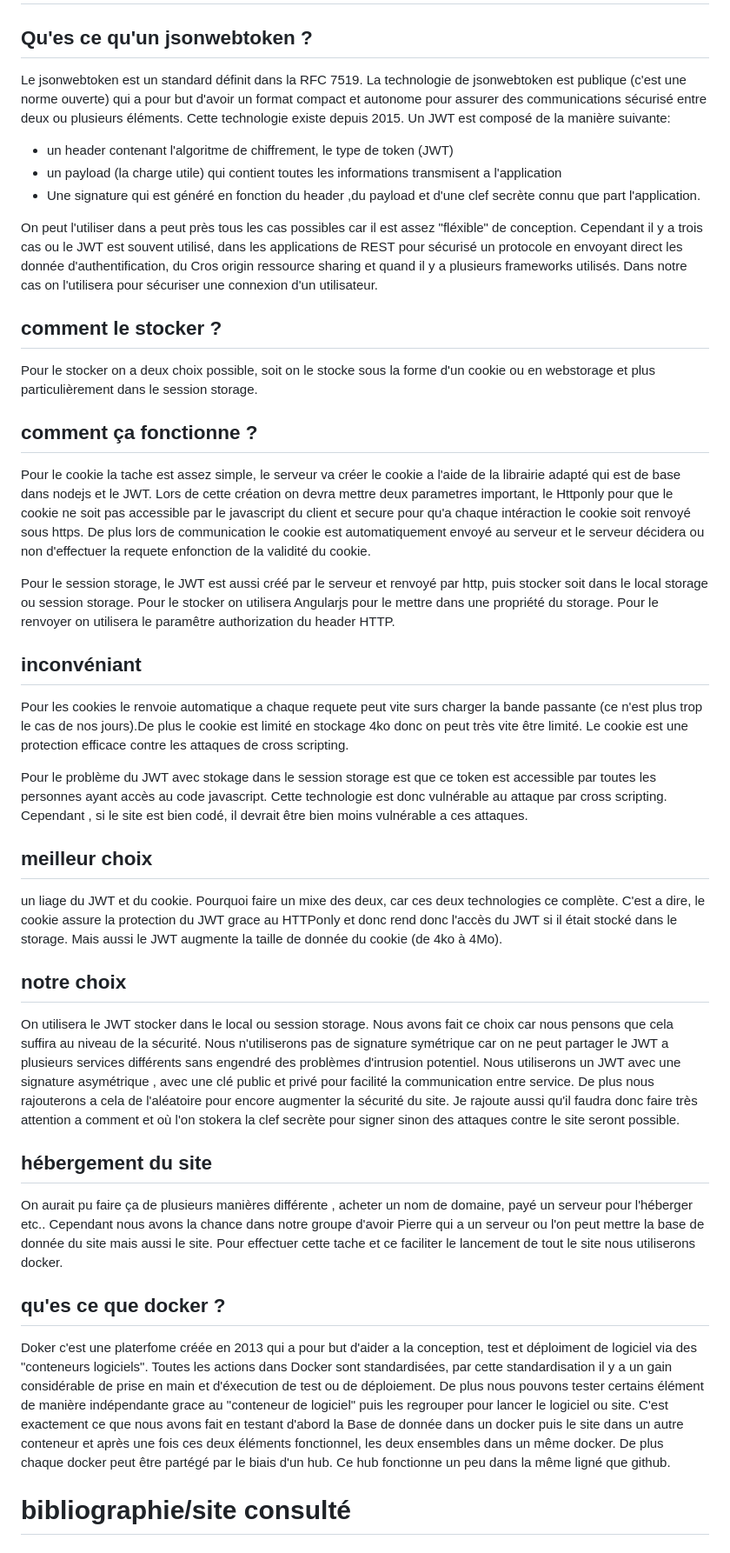
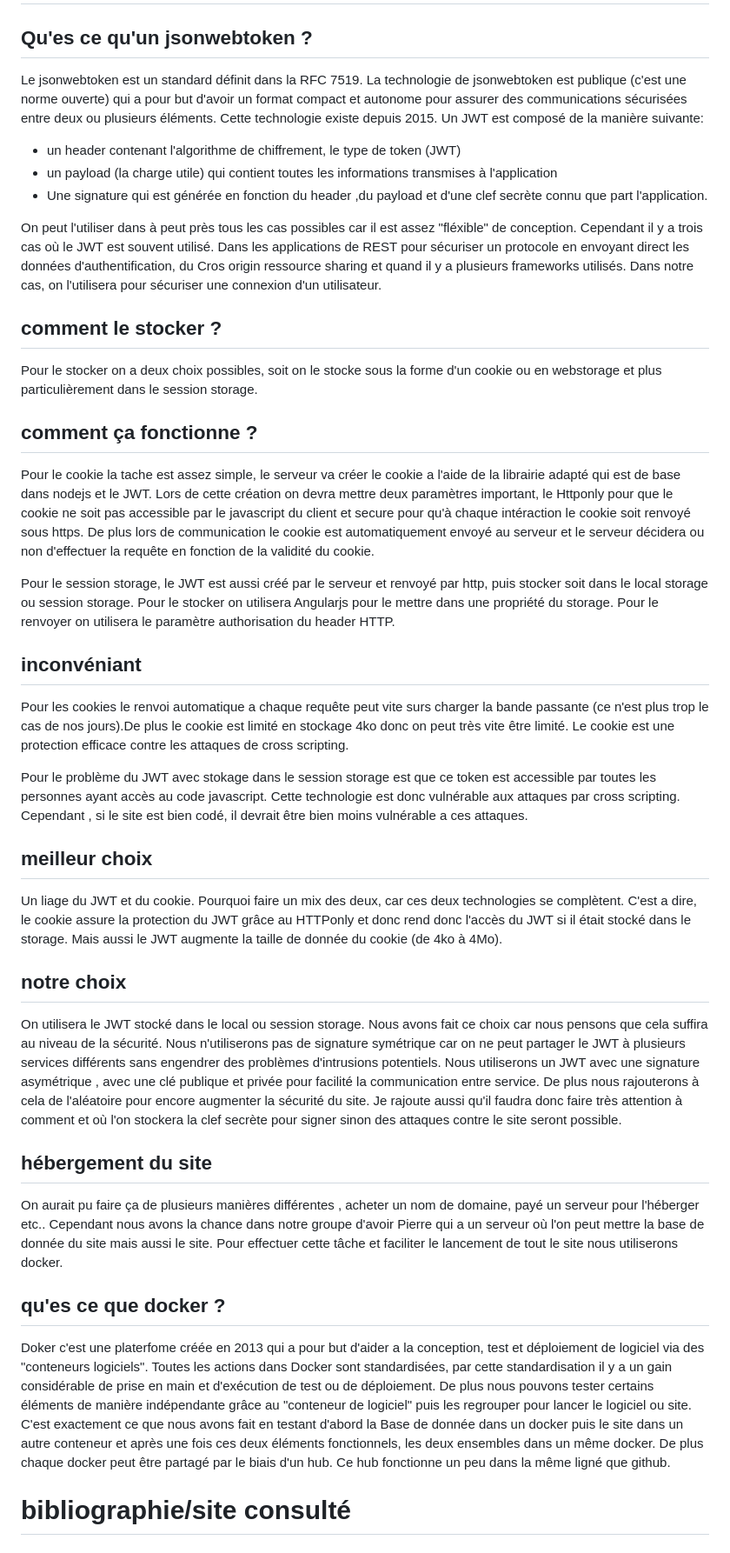
Before and after one commit to nielsmerceron/AWS, a Markdown page: rapport/semaine4/S4_G8-todolistbackup.md, the part around the change. Shown at 87% size. Drawn GitHub-style.

Commit message:
rappor sans faute

```diff
--- a/rapport/semaine4/S4_G8-todolistbackup.md
+++ b/rapport/semaine4/S4_G8-todolistbackup.md
@@ -41,65 +41,65 @@ Notre projet est un site web qui permet de gérer des todo-lists. Il permet de c
 ## Qu'es ce qu'un jsonwebtoken ?
 
   Le jsonwebtoken est un standard définit dans la RFC 7519.
-  La technologie de jsonwebtoken est publique (c'est une norme ouverte) qui a pour but d'avoir un format compact et autonome pour assurer des communications sécurisé entre deux ou plusieurs éléments.
+  La technologie de jsonwebtoken est publique (c'est une norme ouverte) qui a pour but d'avoir un format compact et autonome pour assurer des communications sécurisées entre deux ou plusieurs éléments.
   Cette technologie existe depuis 2015.
   Un JWT est composé de la manière suivante:
-  - un header contenant l'algoritme de chiffrement, le type de token (JWT)
-  - un payload (la charge utile) qui contient toutes les informations transmisent a l'application
-  - Une signature qui est généré en fonction du header ,du payload et d'une clef secrète connu que part l'application.
+  - un header contenant l'algorithme de chiffrement, le type de token (JWT)
+  - un payload (la charge utile) qui contient toutes les informations transmises à l'application
+  - Une signature qui est générée en fonction du header ,du payload et d'une clef secrète connu que part l'application.
 
-  On peut l'utiliser dans a peut près tous les cas possibles car il est assez "fléxible" de conception. Cependant il y a trois cas ou le JWT est souvent utilisé,
-  dans les applications de REST pour sécurisé un protocole en envoyant direct les donnée d'authentification, du Cros origin ressource sharing et quand il y a plusieurs frameworks utilisés.
-  Dans notre cas on l'utilisera pour sécuriser une connexion d'un utilisateur.
+  On peut l'utiliser dans à peut près tous les cas possibles car il est assez "fléxible" de conception. Cependant il y a trois cas où le JWT est souvent utilisé.
+  Dans les applications de REST pour sécuriser un protocole en envoyant direct les données d'authentification, du Cros origin ressource sharing et quand il y a plusieurs frameworks utilisés.
+  Dans notre cas, on l'utilisera pour sécuriser une connexion d'un utilisateur.
 
 
 ## comment le stocker ?
-   Pour le stocker on a deux choix possible, soit on le stocke sous la forme d'un cookie ou en webstorage et plus particulièrement dans le session storage.
+   Pour le stocker on a deux choix possibles, soit on le stocke sous la forme d'un cookie ou en webstorage et plus particulièrement dans le session storage.
 
 ## comment ça fonctionne ?
 
   Pour le cookie la tache est assez simple, le serveur va créer le cookie a l'aide de la librairie adapté qui est de base dans nodejs et le JWT.
-  Lors de cette création on devra mettre deux parametres important, le Httponly pour que le cookie ne soit pas accessible par le javascript du client et secure pour qu'a chaque intéraction le cookie soit renvoyé sous https.
-  De plus lors de communication le cookie est automatiquement envoyé au serveur et le serveur décidera ou non d'effectuer la requete enfonction de la validité du cookie.
+  Lors de cette création on devra mettre deux paramètres important, le Httponly pour que le cookie ne soit pas accessible par le javascript du client et secure pour qu'à chaque intéraction le cookie soit renvoyé sous https.
+  De plus lors de communication le cookie est automatiquement envoyé au serveur et le serveur décidera ou non d'effectuer la requête en fonction de la validité du cookie.
 
   Pour le session storage, le JWT  est aussi créé par le serveur et renvoyé par http, puis stocker soit dans le local storage ou session storage. Pour le stocker on utilisera Angularjs pour le mettre dans une propriété du storage.
-  Pour le renvoyer on utilisera le paramêtre authorization du header HTTP.
+  Pour le renvoyer on utilisera le paramètre authorisation du header HTTP.
 
 ## inconvéniant
 
-Pour les cookies le renvoie automatique a chaque requete peut vite surs charger la bande passante (ce n'est plus trop le cas de nos jours).De plus le cookie est limité en stockage 4ko donc on peut très vite être limité.
+Pour les cookies le renvoi automatique a chaque requête peut vite surs charger la bande passante (ce n'est plus trop le cas de nos jours).De plus le cookie est limité en stockage 4ko donc on peut très vite être limité.
 Le cookie est une protection efficace contre les attaques de cross scripting.
 
-Pour le problème du JWT avec stokage dans le session storage est que ce token est accessible par toutes les personnes ayant accès au code javascript. Cette technologie est donc vulnérable au attaque par cross scripting.
+Pour le problème du JWT avec stokage dans le session storage est que ce token est accessible par toutes les personnes ayant accès au code javascript. Cette technologie est donc vulnérable aux attaques par cross scripting.
 Cependant , si le site est bien codé, il devrait être bien moins vulnérable a ces attaques.
 
 ## meilleur choix
 
-un liage du JWT et du cookie. Pourquoi faire un mixe des deux, car ces deux technologies ce complète. C'est a dire, le cookie assure la protection du JWT grace au HTTPonly et donc rend donc l'accès du JWT si il était stocké dans le storage.
+Un liage du JWT et du cookie. Pourquoi faire un mix des deux, car ces deux technologies se complètent. C'est a dire, le cookie assure la protection du JWT grâce au HTTPonly et donc rend donc l'accès du JWT si il était stocké dans le storage.
 Mais aussi le JWT augmente la taille de donnée du cookie (de 4ko à 4Mo).
 
 ## notre choix
 
-On utilisera le JWT stocker dans le local ou session storage.
+On utilisera le JWT stocké dans le local ou session storage.
 Nous avons fait ce choix car nous pensons que cela suffira au niveau de la sécurité.
-Nous n'utiliserons pas de signature symétrique car on ne peut partager le JWT a plusieurs services différents sans engendré des problèmes d'intrusion potentiel.
-Nous utiliserons un JWT avec une signature asymétrique , avec une clé public et privé pour facilité la communication entre service. De plus nous rajouterons a cela de l'aléatoire pour encore augmenter la sécurité du site.
-Je rajoute aussi qu'il faudra donc faire très attention a comment et où l'on stokera la clef secrète pour signer sinon des attaques contre le site seront possible.
+Nous n'utiliserons pas de signature symétrique car on ne peut partager le JWT à plusieurs services différents sans engendrer des problèmes d'intrusions potentiels.
+Nous utiliserons un JWT avec une signature asymétrique , avec une clé publique et privée pour facilité la communication entre service. De plus nous rajouterons à cela de l'aléatoire pour encore augmenter la sécurité du site.
+Je rajoute aussi qu'il faudra donc faire très attention à comment et où l'on stockera la clef secrète pour signer sinon des attaques contre le site seront possible.
 
 
 ## hébergement du site
 
-On aurait pu faire ça de plusieurs manières différente , acheter un nom de domaine, payé un serveur pour l'héberger etc..
-Cependant nous avons la chance dans notre groupe d'avoir Pierre qui a un serveur ou l'on peut mettre la base de donnée du site mais aussi le site.
-Pour effectuer cette tache et ce faciliter le lancement de tout le site nous utiliserons docker.
+On aurait pu faire ça de plusieurs manières différentes , acheter un nom de domaine, payé un serveur pour l'héberger etc..
+Cependant nous avons la chance dans notre groupe d'avoir Pierre qui a un serveur où l'on peut mettre la base de donnée du site mais aussi le site.
+Pour effectuer cette tâche et faciliter le lancement de tout le site nous utiliserons docker.
 
 ## qu'es ce que docker ?
 
-Doker c'est une platerfome créée en 2013 qui a pour but d'aider a la conception, test et déploiment de logiciel via des "conteneurs logiciels".
-Toutes les actions dans Docker sont standardisées, par cette standardisation il y a un gain considérable de prise en main et d'éxecution de test ou de déploiement.
-De plus nous pouvons tester certains élément de manière indépendante grace au "conteneur de logiciel" puis les regrouper pour lancer le logiciel ou site.
-C'est exactement ce que nous avons fait en testant d'abord la Base de donnée dans un docker puis le site dans un autre conteneur et après une fois ces deux éléments fonctionnel, les deux ensembles dans un même docker.
-De plus chaque docker peut être partégé par le biais d'un hub. Ce hub fonctionne un peu dans la même ligné que github.
+Doker c'est une platerfome créée en 2013 qui a pour but d'aider a la conception, test et déploiement de logiciel via des "conteneurs logiciels".
+Toutes les actions dans Docker sont standardisées, par cette standardisation il y a un gain considérable de prise en main et d'exécution de test ou de déploiement.
+De plus nous pouvons tester certains éléments de manière indépendante grâce au "conteneur de logiciel" puis les regrouper pour lancer le logiciel ou site.
+C'est exactement ce que nous avons fait en testant d'abord la Base de donnée dans un docker puis le site dans un autre conteneur et après une fois ces deux éléments fonctionnels, les deux ensembles dans un même docker.
+De plus chaque docker peut être partagé par le biais d'un hub. Ce hub fonctionne un peu dans la même ligné que github.
 
 
 # bibliographie/site consulté
```
